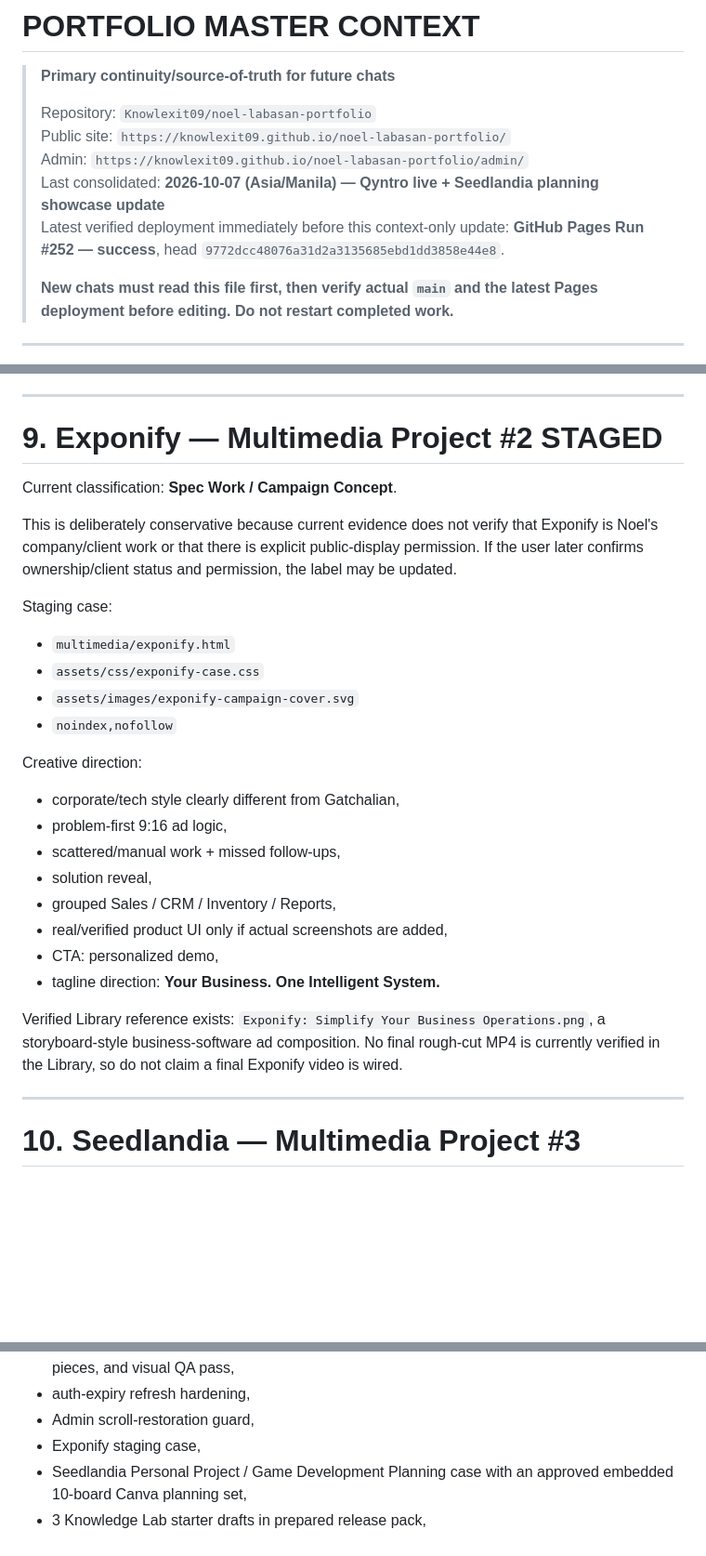
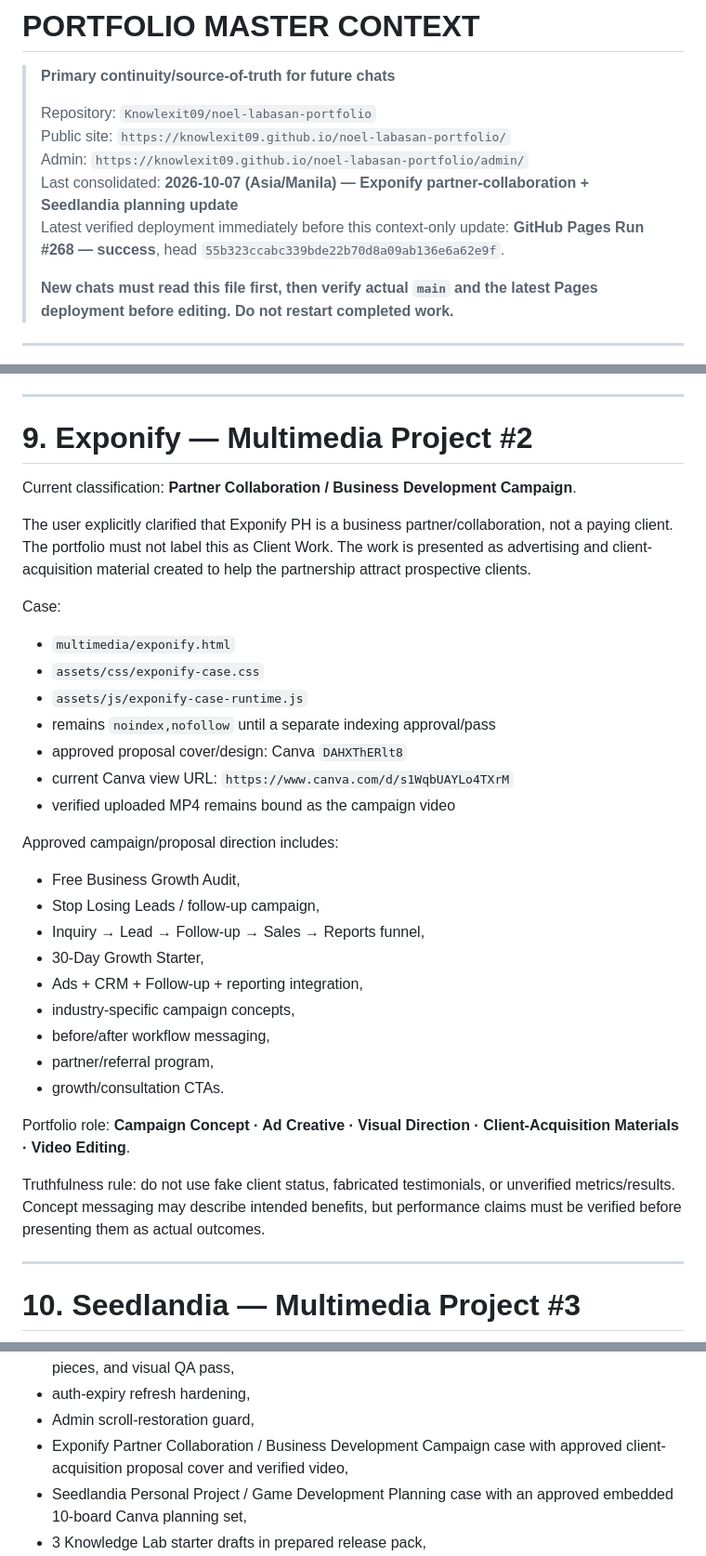
Before and after one commit to Knowlexit09/noel-labasan-portfolio, a Markdown page: PORTFOLIO_MASTER_CONTEXT.md, 3 parts joined by grey strips. Shown at 93% size. Rendered like a GitHub page; blank space fills up the shorter version.

Commit message:
Record Exponify partner-collaboration portfolio state

```diff
--- a/PORTFOLIO_MASTER_CONTEXT.md
+++ b/PORTFOLIO_MASTER_CONTEXT.md
@@ -5,8 +5,8 @@
 > Repository: `Knowlexit09/noel-labasan-portfolio`
 > Public site: `https://knowlexit09.github.io/noel-labasan-portfolio/`
 > Admin: `https://knowlexit09.github.io/noel-labasan-portfolio/admin/`
-> Last consolidated: **2026-10-07 (Asia/Manila) — Qyntro live + Seedlandia planning showcase update**
-> Latest verified deployment immediately before this context-only update: **GitHub Pages Run #252 — success**, head `9772dcc48076a31d2a3135685ebd1dd3858e44e8`.
+> Last consolidated: **2026-10-07 (Asia/Manila) — Exponify partner-collaboration + Seedlandia planning update**
+> Latest verified deployment immediately before this context-only update: **GitHub Pages Run #268 — success**, head `55b323ccabc339bde22b70d8a09ab136e6a62e9f`.
 >
 > **New chats must read this file first, then verify actual `main` and the latest Pages deployment before editing. Do not restart completed work.**
 
@@ -261,31 +261,37 @@ The owner previously clicked Publish Live for Gatchalian before changing the wor
 
 ---
 
-# 9. Exponify — Multimedia Project #2 STAGED
+# 9. Exponify — Multimedia Project #2
 
-Current classification: **Spec Work / Campaign Concept**.
+Current classification: **Partner Collaboration / Business Development Campaign**.
 
-This is deliberately conservative because current evidence does not verify that Exponify is Noel's company/client work or that there is explicit public-display permission. If the user later confirms ownership/client status and permission, the label may be updated.
+The user explicitly clarified that Exponify PH is a business partner/collaboration, not a paying client. The portfolio must not label this as Client Work. The work is presented as advertising and client-acquisition material created to help the partnership attract prospective clients.
 
-Staging case:
+Case:
 
 - `multimedia/exponify.html`
 - `assets/css/exponify-case.css`
-- `assets/images/exponify-campaign-cover.svg`
-- `noindex,nofollow`
+- `assets/js/exponify-case-runtime.js`
+- remains `noindex,nofollow` until a separate indexing approval/pass
+- approved proposal cover/design: Canva `DAHXThERlt8`
+- current Canva view URL: `https://www.canva.com/d/s1WqbUAYLo4TXrM`
+- verified uploaded MP4 remains bound as the campaign video
 
-Creative direction:
+Approved campaign/proposal direction includes:
 
-- corporate/tech style clearly different from Gatchalian,
-- problem-first 9:16 ad logic,
-- scattered/manual work + missed follow-ups,
-- solution reveal,
-- grouped Sales / CRM / Inventory / Reports,
-- real/verified product UI only if actual screenshots are added,
-- CTA: personalized demo,
-- tagline direction: **Your Business. One Intelligent System.**
+- Free Business Growth Audit,
+- Stop Losing Leads / follow-up campaign,
+- Inquiry → Lead → Follow-up → Sales → Reports funnel,
+- 30-Day Growth Starter,
+- Ads + CRM + Follow-up + reporting integration,
+- industry-specific campaign concepts,
+- before/after workflow messaging,
+- partner/referral program,
+- growth/consultation CTAs.
 
-Verified Library reference exists: `Exponify: Simplify Your Business Operations.png`, a storyboard-style business-software ad composition. No final rough-cut MP4 is currently verified in the Library, so do not claim a final Exponify video is wired.
+Portfolio role: **Campaign Concept · Ad Creative · Visual Direction · Client-Acquisition Materials · Video Editing**.
+
+Truthfulness rule: do not use fake client status, fabricated testimonials, or unverified metrics/results. Concept messaging may describe intended benefits, but performance claims must be verified before presenting them as actual outcomes.
 
 ---
 
@@ -473,7 +479,7 @@ Verified Library does contain some product flyer/template assets and Gatchalian
 - Gatchalian real-client case, stored cover/video, final visual layout, two historical More Work pieces, and visual QA pass,
 - auth-expiry refresh hardening,
 - Admin scroll-restoration guard,
-- Exponify staging case,
+- Exponify Partner Collaboration / Business Development Campaign case with approved client-acquisition proposal cover and verified video,
 - Seedlandia Personal Project / Game Development Planning case with an approved embedded 10-board Canva planning set,
 - 3 Knowledge Lab starter drafts in prepared release pack,
 - AAL2 Draft-only Prepare review set tool,
```
Also changed, not shown: other parts of PORTFOLIO_MASTER_CONTEXT.md (+1 -1 lines).
